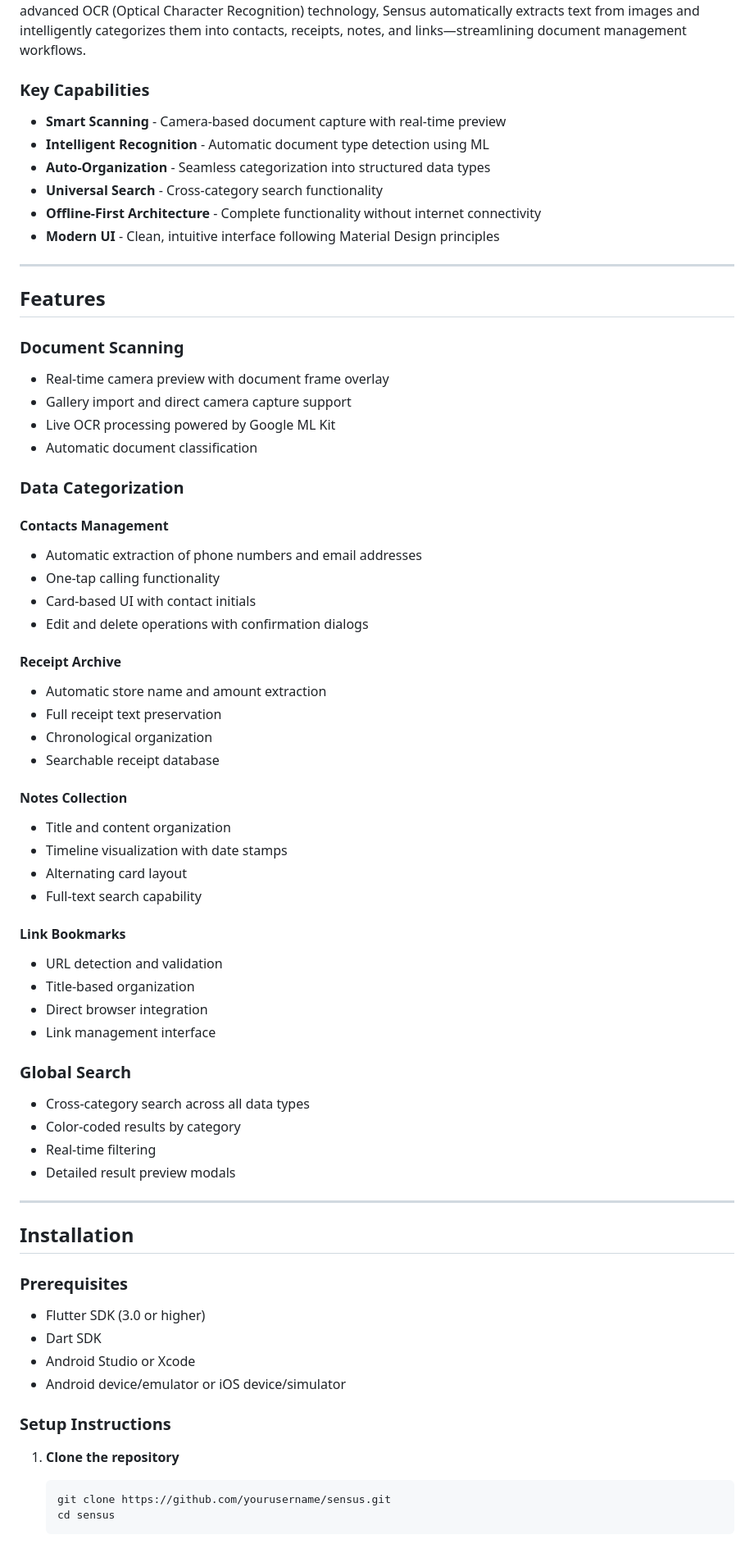
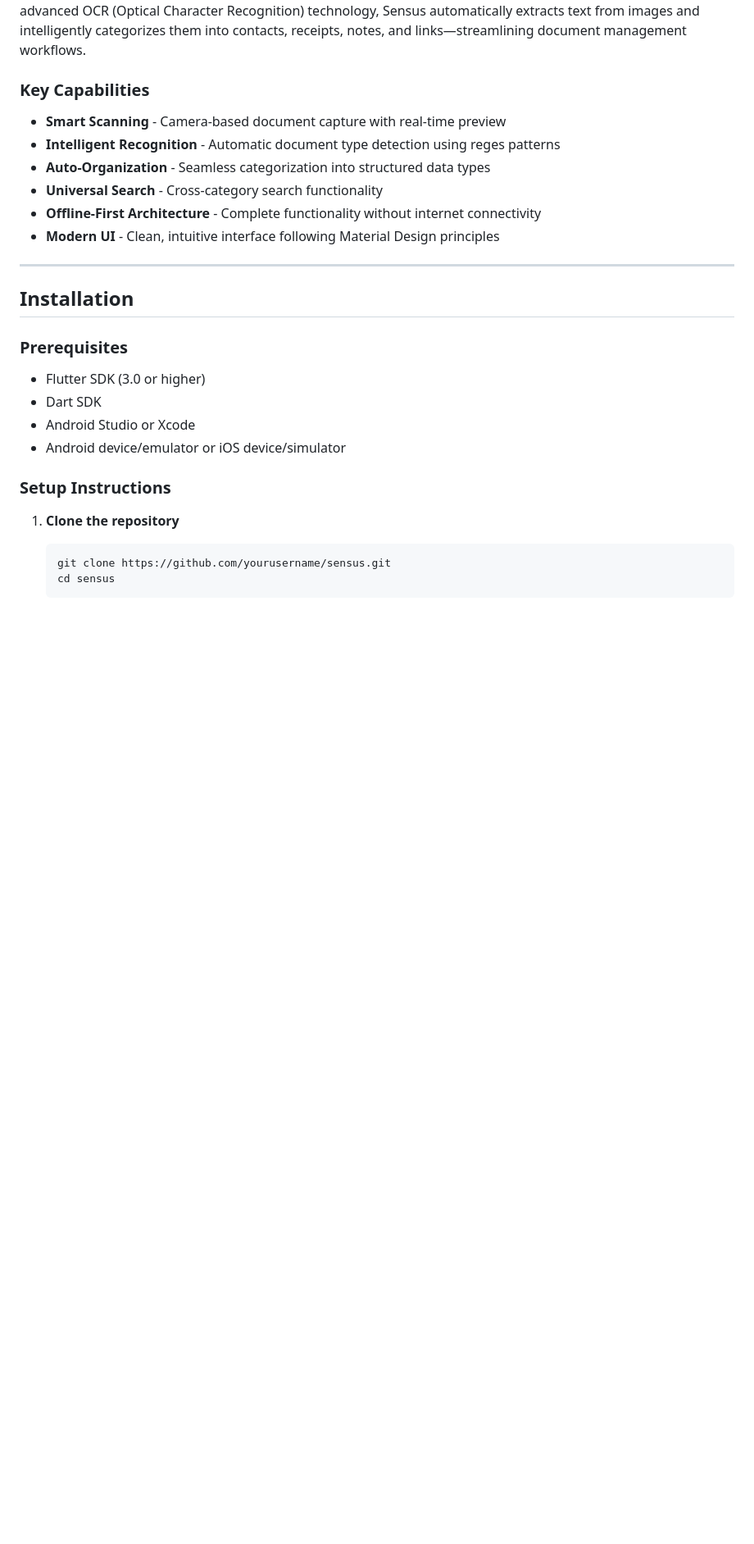
Before and after one commit to Anurag-Mohan/Sensus, a Markdown page: README.md, the part around one of its changes. Shown at 82% size. Rendered like a GitHub page; blank space fills up the shorter version.

```diff
--- a/README.md
+++ b/README.md
@@ -187,7 +169,7 @@ Sensus is a powerful multi-purpose document scanning and organization applicatio
 ### Key Capabilities
 
 - **Smart Scanning** - Camera-based document capture with real-time preview
-- **Intelligent Recognition** - Automatic document type detection using ML
+- **Intelligent Recognition** - Automatic document type detection using reges patterns
 - **Auto-Organization** - Seamless categorization into structured data types
 - **Universal Search** - Cross-category search functionality
 - **Offline-First Architecture** - Complete functionality without internet connectivity
@@ -195,47 +177,6 @@ Sensus is a powerful multi-purpose document scanning and organization applicatio
 
 ---
 
-## Features
-
-### Document Scanning
-- Real-time camera preview with document frame overlay
-- Gallery import and direct camera capture support
-- Live OCR processing powered by Google ML Kit
-- Automatic document classification
-
-### Data Categorization
-
-#### Contacts Management
-- Automatic extraction of phone numbers and email addresses
-- One-tap calling functionality
-- Card-based UI with contact initials
-- Edit and delete operations with confirmation dialogs
-
-#### Receipt Archive
-- Automatic store name and amount extraction
-- Full receipt text preservation
-- Chronological organization
-- Searchable receipt database
-
-#### Notes Collection
-- Title and content organization
-- Timeline visualization with date stamps
-- Alternating card layout
-- Full-text search capability
-
-#### Link Bookmarks
-- URL detection and validation
-- Title-based organization
-- Direct browser integration
-- Link management interface
-
-### Global Search
-- Cross-category search across all data types
-- Color-coded results by category
-- Real-time filtering
-- Detailed result preview modals
-
----
 
 ## Installation
 
```
Also changed, not shown: other parts of README.md (+8 -26 lines).
